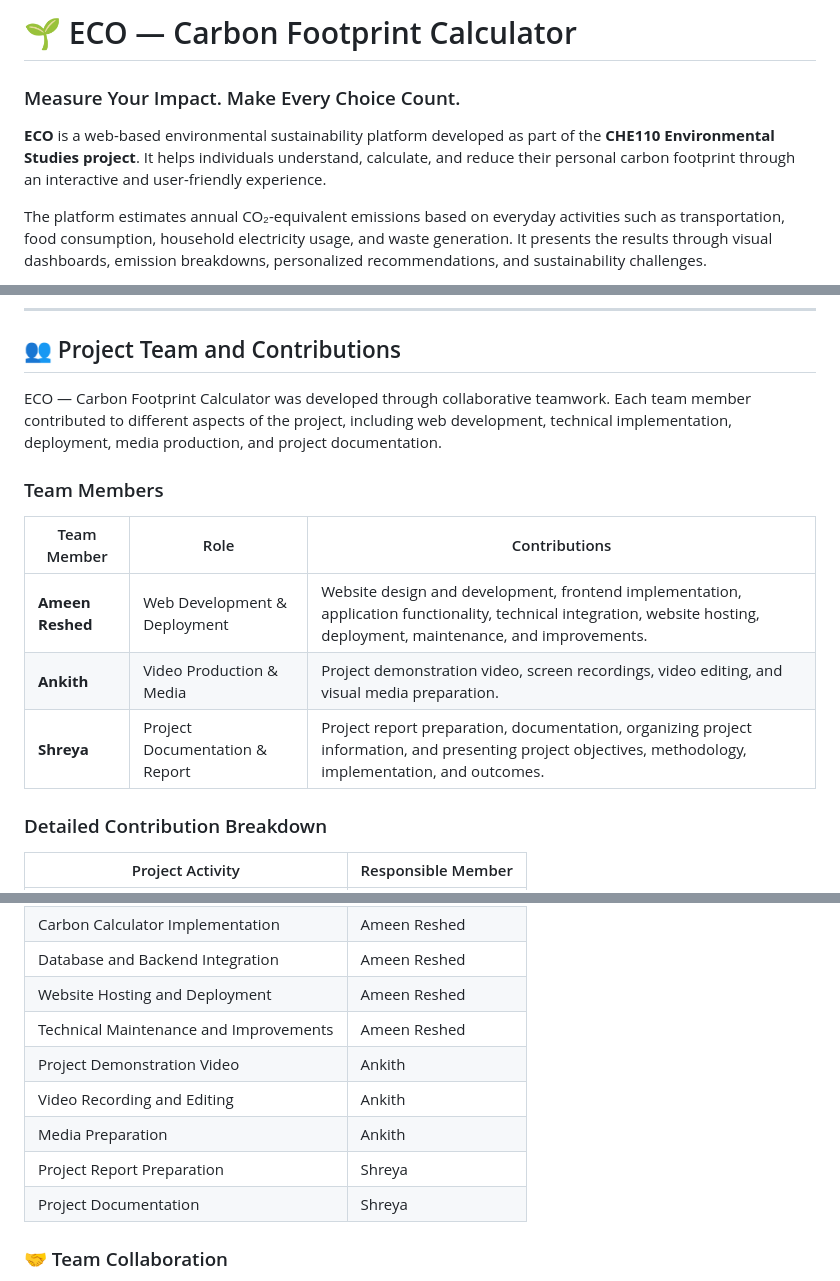
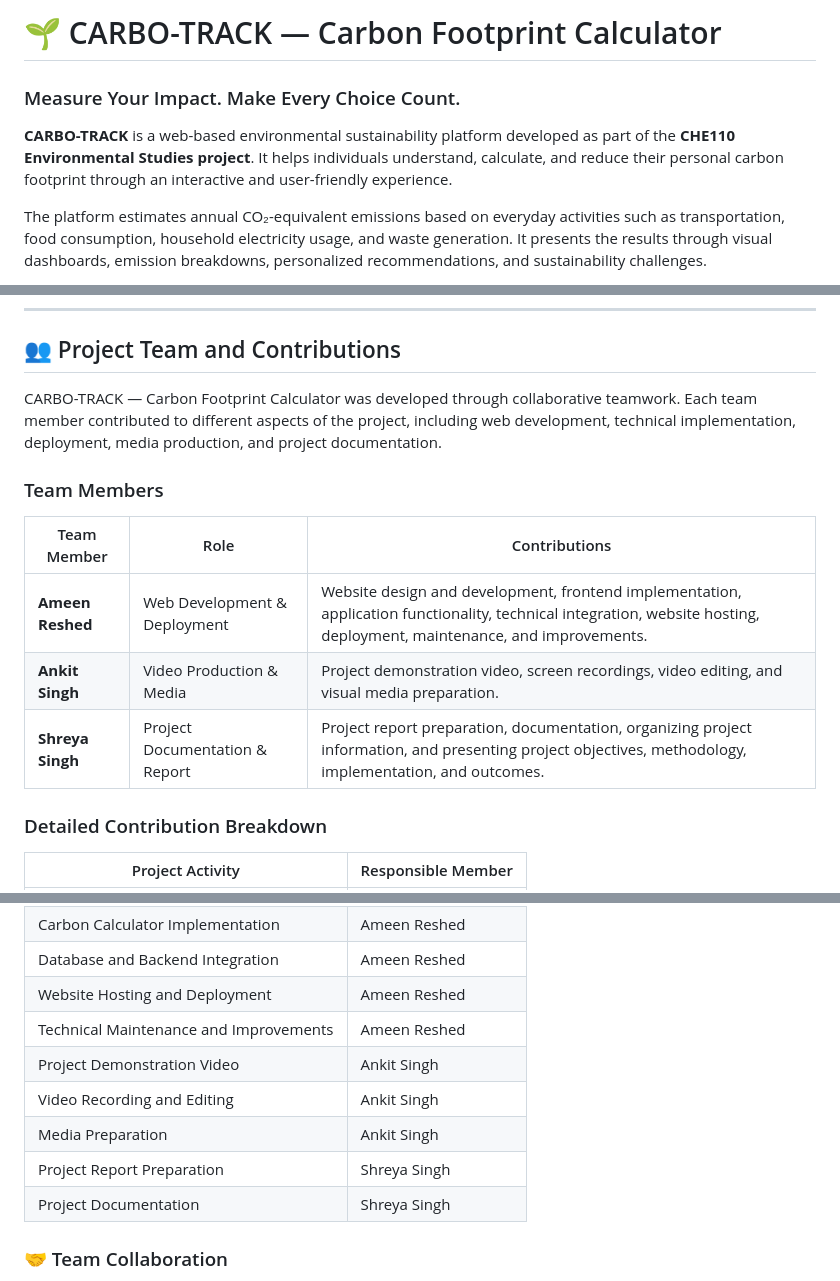
Before and after one commit to ameenreshed/CHE110-Carbon-Footprint-Calculator, a Markdown page: readme.md, 3 parts joined by grey strips. Drawn GitHub-style.

```diff
--- a/readme.md
+++ b/readme.md
@@ -1,8 +1,8 @@
-# 🌱 ECO — Carbon Footprint Calculator
+# 🌱 CARBO-TRACK — Carbon Footprint Calculator
 
 ### Measure Your Impact. Make Every Choice Count.
 
-**ECO** is a web-based environmental sustainability platform developed as part of the **CHE110 Environmental Studies project**. It helps individuals understand, calculate, and reduce their personal carbon footprint through an interactive and user-friendly experience.
+**CARBO-TRACK** is a web-based environmental sustainability platform developed as part of the **CHE110 Environmental Studies project**. It helps individuals understand, calculate, and reduce their personal carbon footprint through an interactive and user-friendly experience.
 
 The platform estimates annual CO₂-equivalent emissions based on everyday activities such as transportation, food consumption, household electricity usage, and waste generation. It presents the results through visual dashboards, emission breakdowns, personalized recommendations, and sustainability challenges.
 
@@ -404,15 +404,15 @@ Potential future developments include:
 
 ## 👥 Project Team and Contributions
 
-ECO — Carbon Footprint Calculator was developed through collaborative teamwork. Each team member contributed to different aspects of the project, including web development, technical implementation, deployment, media production, and project documentation.
+CARBO-TRACK — Carbon Footprint Calculator was developed through collaborative teamwork. Each team member contributed to different aspects of the project, including web development, technical implementation, deployment, media production, and project documentation.
 
 ### Team Members
 
 | Team Member | Role | Contributions |
 |---|---|---|
 | **Ameen Reshed** | Web Development & Deployment | Website design and development, frontend implementation, application functionality, technical integration, website hosting, deployment, maintenance, and improvements. |
-| **Ankith** | Video Production & Media | Project demonstration video, screen recordings, video editing, and visual media preparation. |
-| **Shreya** | Project Documentation & Report | Project report preparation, documentation, organizing project information, and presenting project objectives, methodology, implementation, and outcomes. |
+| **Ankit Singh** | Video Production & Media | Project demonstration video, screen recordings, video editing, and visual media preparation. |
+| **Shreya Singh** | Project Documentation & Report | Project report preparation, documentation, organizing project information, and presenting project objectives, methodology, implementation, and outcomes. |
 
 ### Detailed Contribution Breakdown
 
@@ -425,11 +425,11 @@ ECO — Carbon Footprint Calculator was developed through collaborative teamwork
 | Database and Backend Integration | Ameen Reshed |
 | Website Hosting and Deployment | Ameen Reshed |
 | Technical Maintenance and Improvements | Ameen Reshed |
-| Project Demonstration Video | Ankith |
-| Video Recording and Editing | Ankith |
-| Media Preparation | Ankith |
-| Project Report Preparation | Shreya |
-| Project Documentation | Shreya |
+| Project Demonstration Video | Ankit Singh |
+| Video Recording and Editing | Ankit Singh |
+| Media Preparation | Ankit Singh |
+| Project Report Preparation | Shreya Singh |
+| Project Documentation | Shreya Singh|
 
 ### 🤝 Team Collaboration
 
```
Also changed, not shown: other parts of readme.md (+7 -7 lines).
